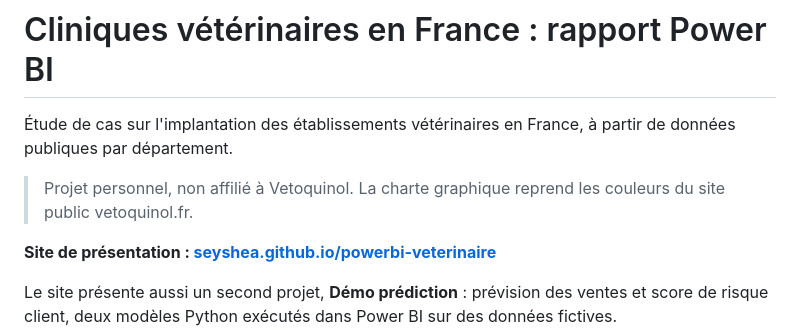
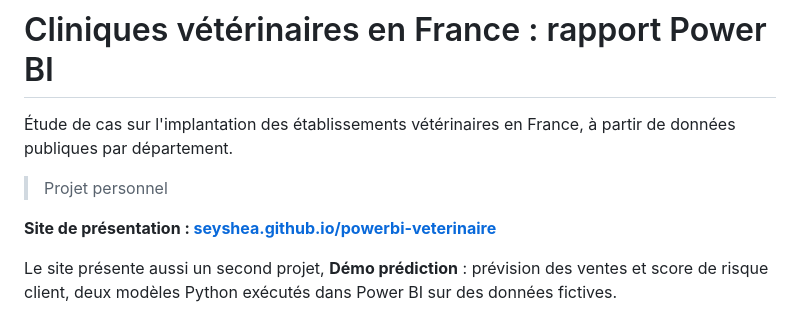
Before and after one commit to SEYSHEA/powerbi-veterinaire, a Markdown page: README.md, the part around the change. Drawn GitHub-style.

```diff
--- a/README.md
+++ b/README.md
@@ -2,7 +2,7 @@
 
 Étude de cas sur l'implantation des établissements vétérinaires en France, à partir de données publiques par département.
 
-> Projet personnel, non affilié à Vetoquinol. La charte graphique reprend les couleurs du site public vetoquinol.fr.
+> Projet personnel
 
 **Site de présentation : [seyshea.github.io/powerbi-veterinaire](https://seyshea.github.io/powerbi-veterinaire/)**
 
```
